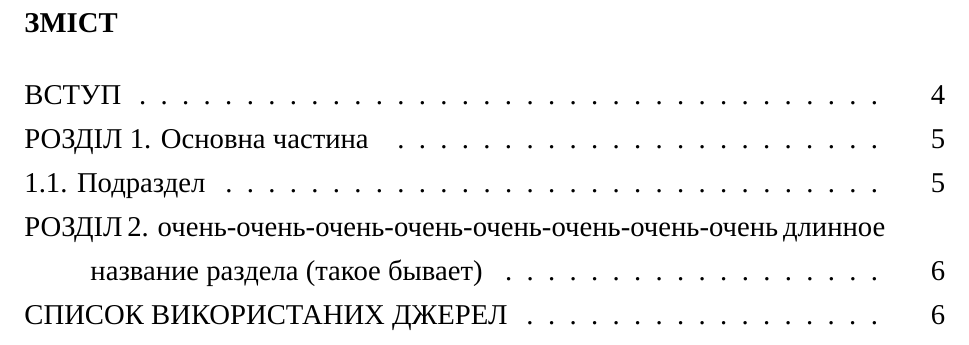
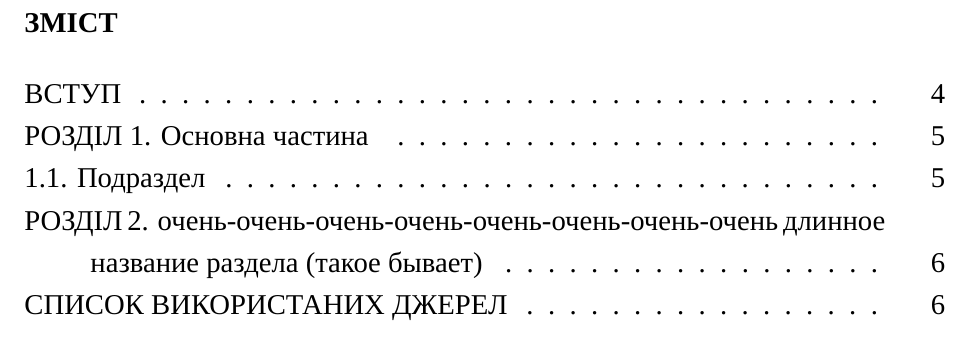
Before and after one commit to chopikus/man-sample, a LaTeX document (sample.tex): part of page 3 of 7, cut so that both start at the same text. Compiled offline with XeLaTeX; a missing font is replaced by an installed copy or a similar font.

Commit message:
фикс #1

```diff
--- a/sample.tex
+++ b/sample.tex
@@ -10,6 +10,7 @@
 \usepackage{titletoc}
 \usepackage{graphicx}
 \usepackage{float}
+\usepackage{setspace}
 
 \selectlanguage{ukrainian}
 
@@ -62,7 +63,7 @@
 \pagestyle{fancy}
 %конец сложной штуки для того, чтобы номер страницы был справа сверху на всех страничках
 
-
+\linespread{1.25} % #1 спасибо @kolbaser
 
 \begin{document}
 
```
Also changed, not shown: sample.tex (4 more changed lines).
